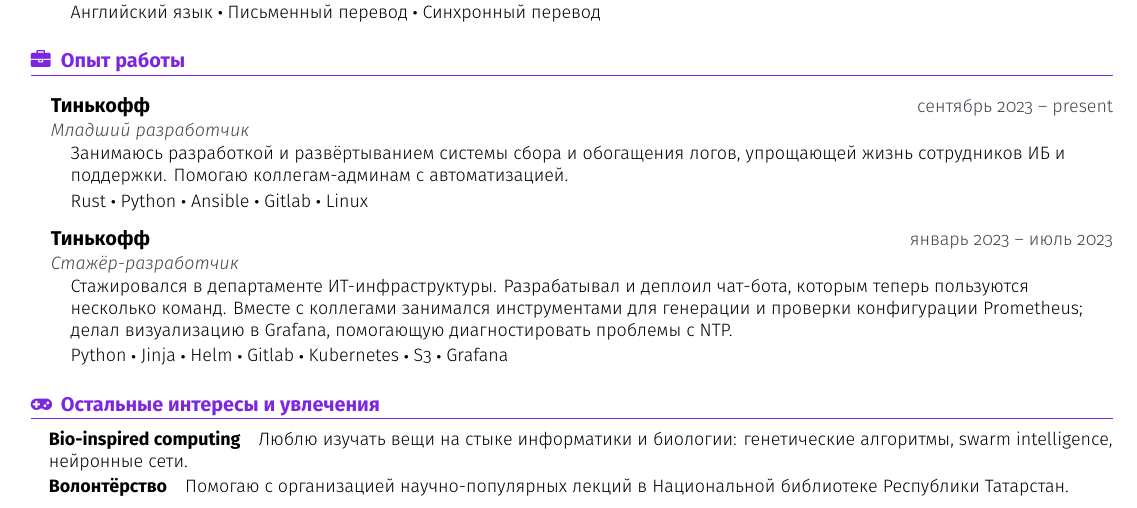
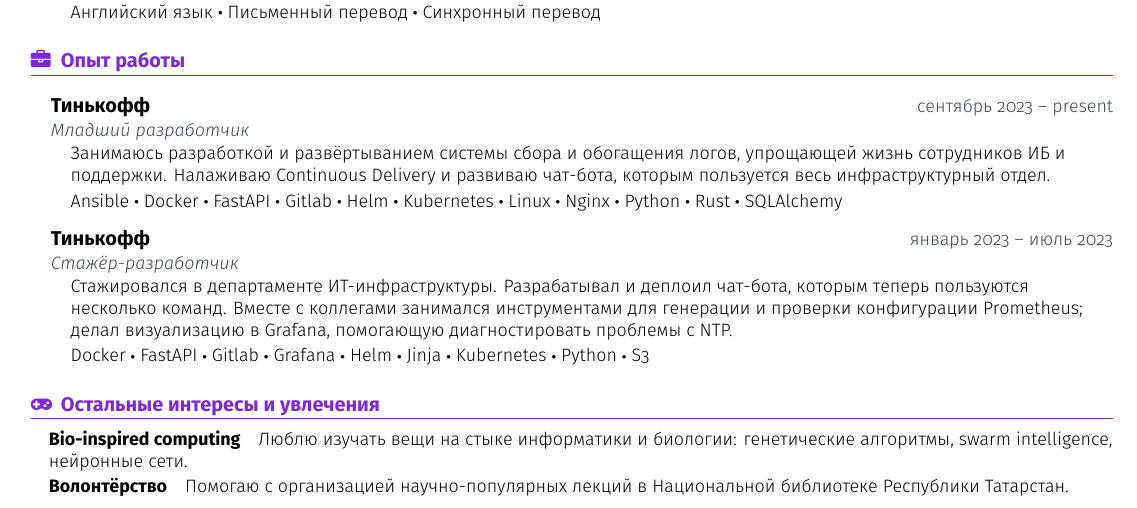
Before and after one commit to HectorHW/resume-public, a LaTeX CV (resume.tex): part of the page, cut so that both start at the same text. Compiled offline with XeLaTeX.

Commit message:
update current description and sort skills

```diff
--- a/resume.tex
+++ b/resume.tex
@@ -339,14 +339,20 @@
 	\section{Опыт работы}{\workIcon}
 	\cvEntryNTPD{Тинькофф}{сентябрь 2023 -- present}{Младший разработчик}{
 		\cvItemText{
-			Занимаюсь разработкой и развёртыванием системы сбора и обогащения логов, упрощающей жизнь сотрудников ИБ и поддержки. Помогаю коллегам-админам с автоматизацией.
+			Занимаюсь разработкой и развёртыванием системы сбора и обогащения логов, упрощающей жизнь сотрудников ИБ и поддержки. Налаживаю Continuous Delivery и развиваю чат-бота, которым пользуется весь инфраструктурный отдел.
 		}
 		\cvItemSkillset{
+			\item Ansible
+			\item Docker
+			\item FastAPI
+			\item Gitlab
+			\item Helm
+			\item Kubernetes
+			\item Linux
+			\item Nginx
+			\item Python
 			\item Rust
-			\item Python
-			\item Ansible
-			\item Gitlab
-			\item Linux
+			\item SQLAlchemy
 		}
 	}
 	\cvEntryNTPD{Тинькофф}{январь 2023 -- июль 2023}
@@ -355,13 +361,15 @@
 			Стажировался в департаменте ИТ-инфраструктуры. Разрабатывал и деплоил чат-бота, которым теперь пользуются несколько команд. Вместе с коллегами занимался инструментами для генерации и проверки конфигурации Prometheus; делал визуализацию в Grafana, помогающую диагностировать проблемы с NTP.
 		}
 		\cvItemSkillset{
+			\item Docker
+			\item FastAPI
+			\item Gitlab
+			\item Grafana
+			\item Helm
+			\item Jinja
+			\item Kubernetes
 			\item Python
-			\item Jinja
-			\item Helm
-			\item Gitlab
-			\item Kubernetes
 			\item S3
-			\item Grafana
 		}
 	}
 
```
